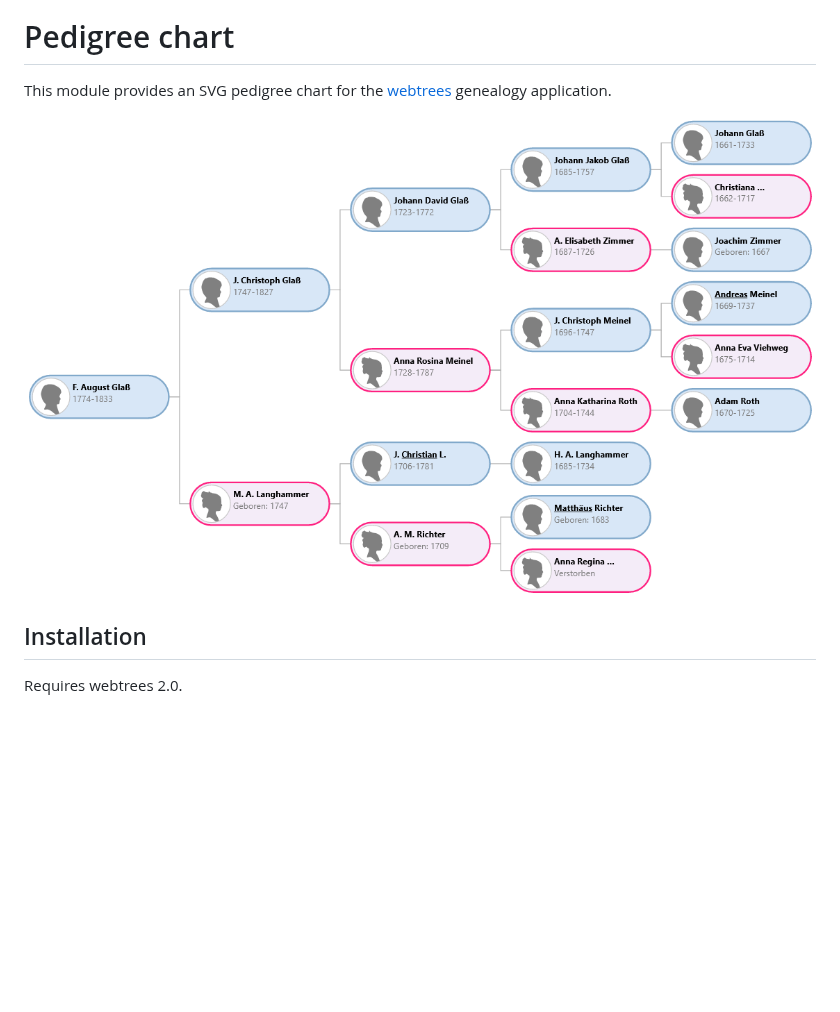
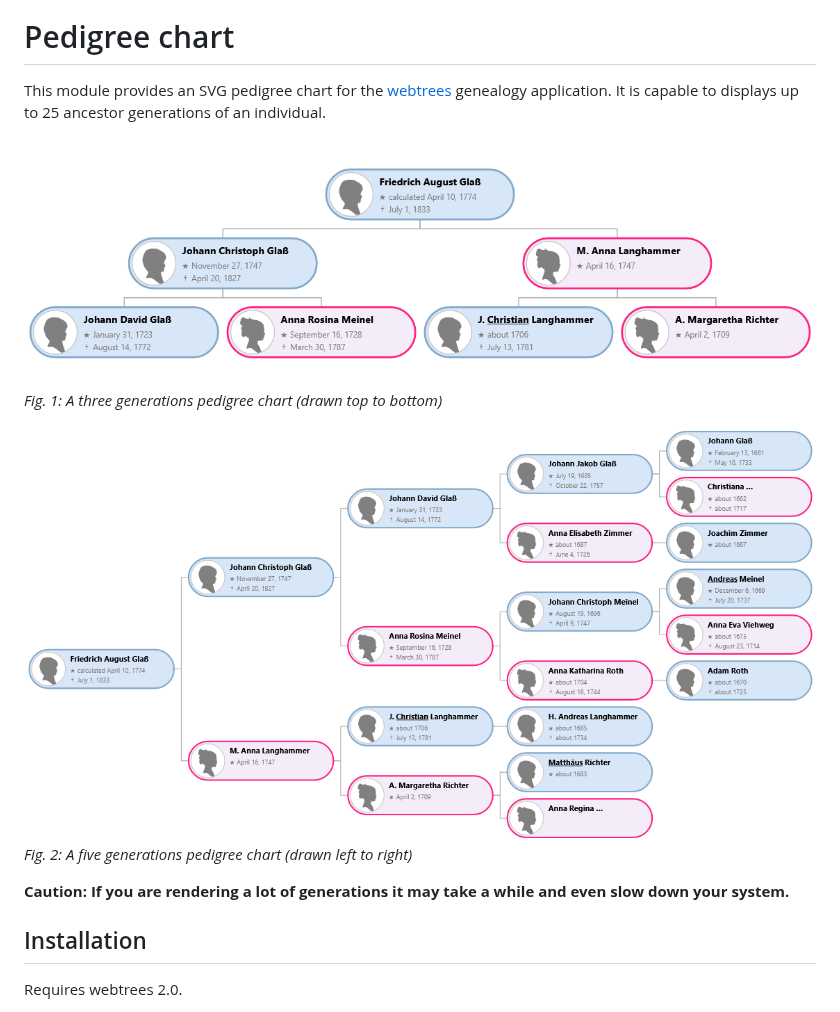
Before and after one commit to magicsunday/webtrees-pedigree-chart, a Markdown page: README.md, the part around one of its changes. Drawn GitHub-style; pictures changed too: assets/pedigree-chart-3-generations.png (added), assets/pedigree-chart-5-generations.png; blank space fills up the shorter version.

```diff
--- a/README.md
+++ b/README.md
@@ -5,10 +5,16 @@
 [![Issue Count](https://codeclimate.com/github/magicsunday/webtrees-pedigree-chart/badges/issue_count.svg)](https://codeclimate.com/github/magicsunday/webtrees-pedigree-chart)
 
 # Pedigree chart
-This module provides an SVG pedigree chart for the [webtrees](https://www.webtrees.net) genealogy application.
+This module provides an SVG pedigree chart for the [webtrees](https://www.webtrees.net) genealogy application. It
+is capable to displays up to 25 ancestor generations of an individual.
 
-![A 5 generations pedigree chart](assets/pedigree-chart-5-generations.png)
+![pedigree-chart-3-generations](assets/pedigree-chart-3-generations.png)
+*Fig. 1: A three generations pedigree chart (drawn top to bottom)*
 
+![pedigree-chart-5-generations](assets/pedigree-chart-5-generations.png)
+*Fig. 2: A five generations pedigree chart (drawn left to right)*
+
+**Caution: If you are rendering a lot of generations it may take a while and even slow down your system.**
 
 ## Installation
 Requires webtrees 2.0.
```
Also changed, not shown: other parts of README.md (+3 -1 lines).
